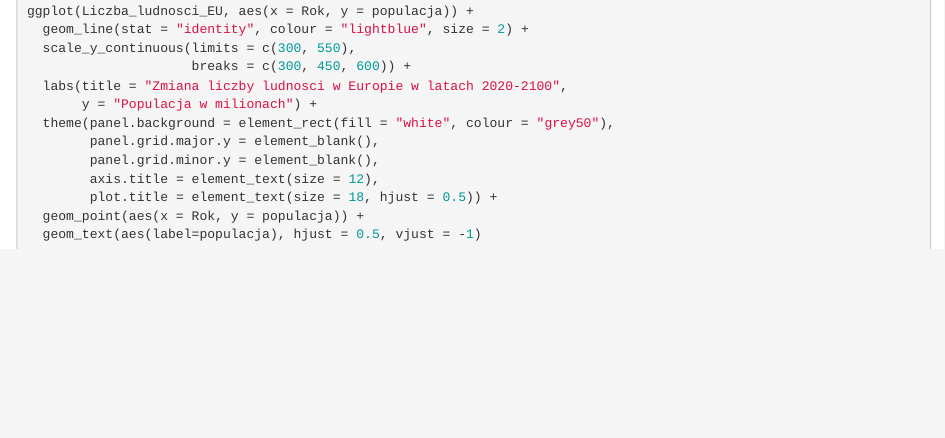
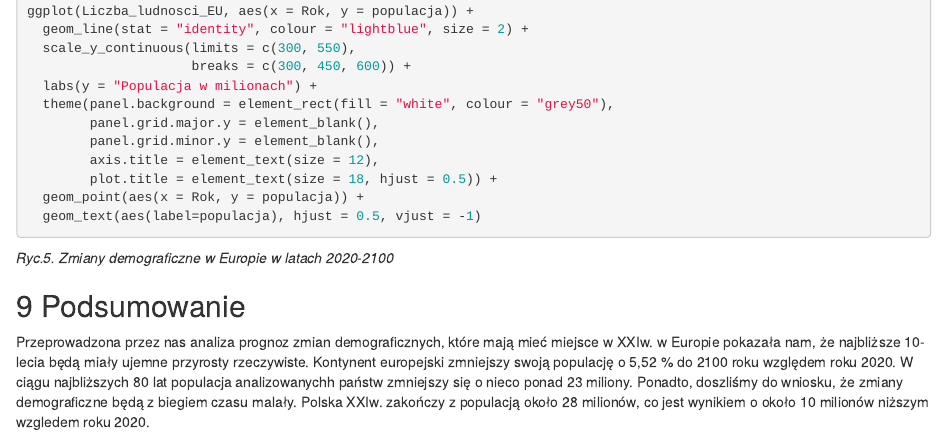
Before and after one commit to wojtas00/RaportStatystyczny, an R Markdown document (raport_mark.Rmd): the page in a window 1100 px wide, from 8520 px down. Rendered offline with R 4.5, knitr and Pandoc, with nearby package versions; the code chunks are not run, so their results and figures are left out; folded parts are opened.

Commit message:
wznioski, poprawki

````diff
--- a/raport_mark.Rmd
+++ b/raport_mark.Rmd
@@ -406,8 +406,7 @@ ggplot(Liczba_ludnosci_EU, aes(x = Rok, y = populacja)) +
   geom_line(stat = "identity", colour = "lightblue", size = 2) +
   scale_y_continuous(limits = c(300, 550),
                      breaks = c(300, 450, 600)) +
-  labs(title = "Zmiana liczby ludnosci w Europie w latach 2020-2100",
-       y = "Populacja w milionach") +
+  labs(y = "Populacja w milionach") +
   theme(panel.background = element_rect(fill = "white", colour = "grey50"),
         panel.grid.major.y = element_blank(),
         panel.grid.minor.y = element_blank(),
@@ -416,3 +415,12 @@ ggplot(Liczba_ludnosci_EU, aes(x = Rok, y = populacja)) +
   geom_point(aes(x = Rok, y = populacja)) +
   geom_text(aes(label=populacja), hjust = 0.5, vjust = -1)
 ```
+*Ryc.5. Zmiany demograficzne w Europie w latach 2020-2100*
+
+## 9 Podsumowanie
+Przeprowadzona przez nas analiza prognoz zmian demograficznych, które mają mieć miejsce
+w XXIw. w Europie pokazała nam, że najbliższe 10-lecia będą miały ujemne przyrosty rzeczywiste.
+Kontynent europejski zmniejszy swoją populację o 5,52 % do 2100 roku względem roku 2020.
+W ciągu najbliższych 80 lat populacja analizowanychh państw zmniejszy się o nieco ponad 23 miliony.
+Ponadto, doszliśmy do wniosku, że zmiany demograficzne będą z biegiem czasu malały.
+Polska XXIw. zakończy z populacją około 28 milionów, co jest wynikiem o około 10 milionów niższym wzgledem roku 2020.
````
Also changed, not shown: raport_mark.html.
